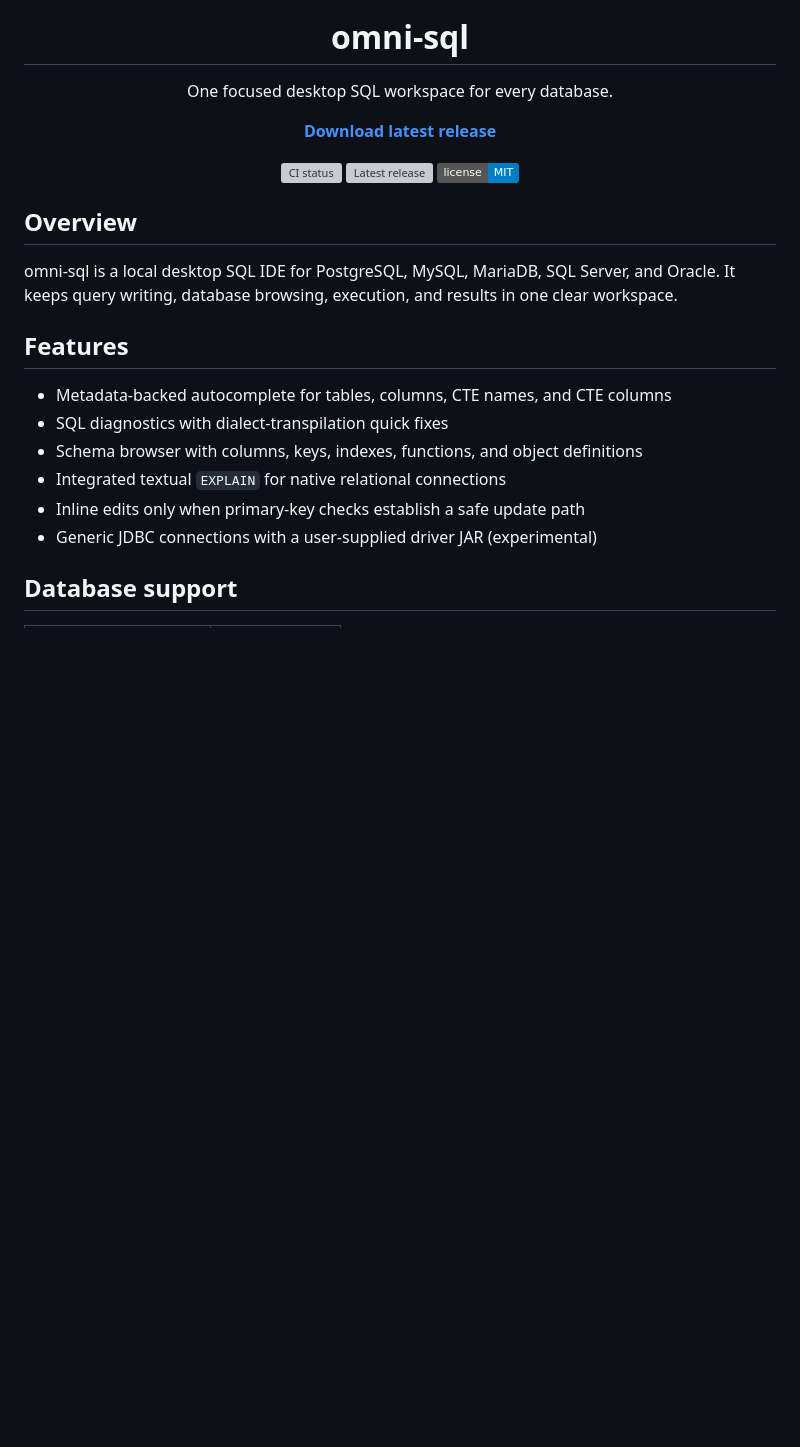
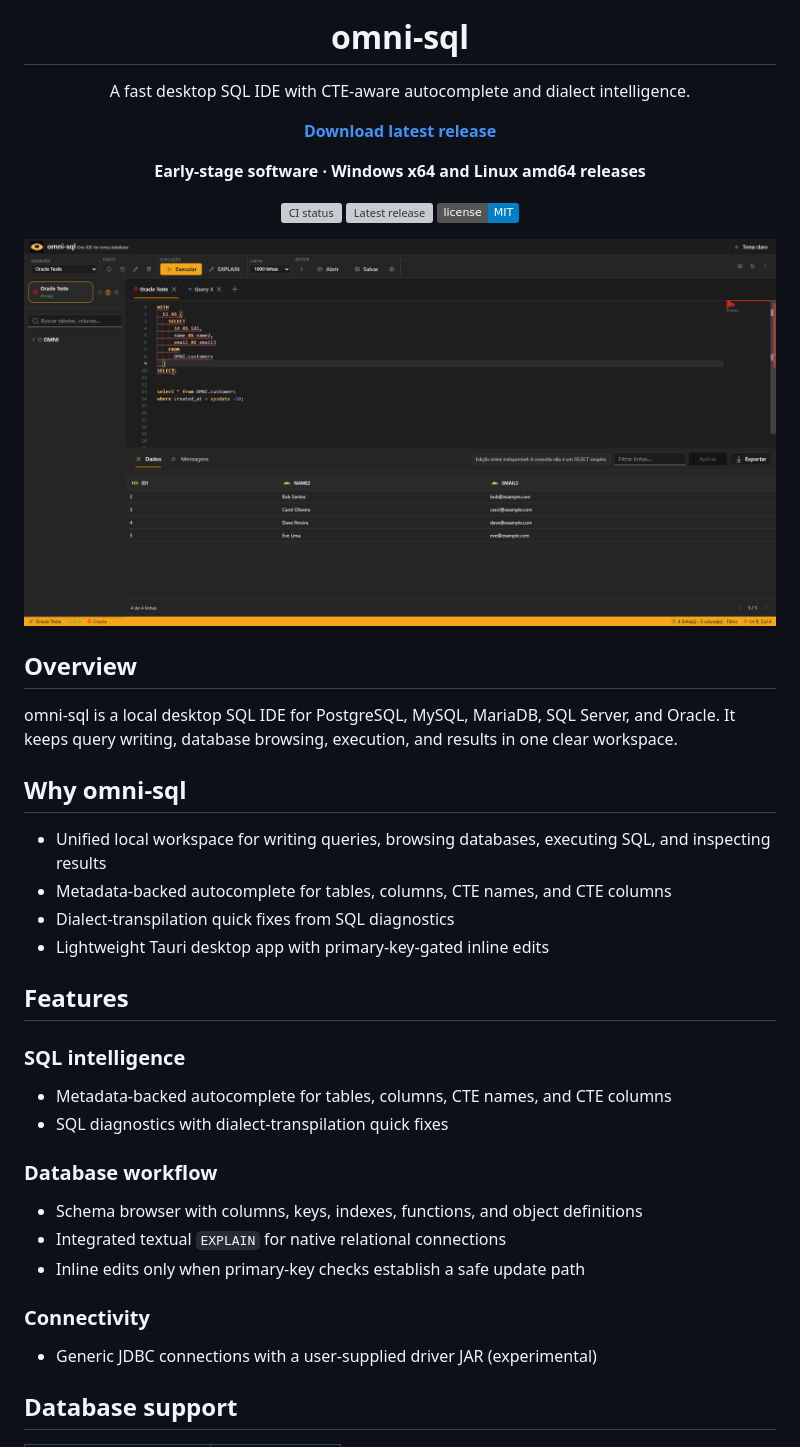
Before and after one commit to cccadet/omni-sql, a Markdown page: README.md, the part around one of its changes. Drawn GitHub-style; pictures changed too: docs/images/feature_example.gif (added); badges without logos; blank space fills up the shorter version; grey boxes are pictures that could not be loaded.

```diff
--- a/README.md
+++ b/README.md
@@ -4,11 +4,13 @@
 
 <h1 align="center">omni-sql</h1>
 
-<p align="center">One focused desktop SQL workspace for every database.</p>
+<p align="center">A fast desktop SQL IDE with CTE-aware autocomplete and dialect intelligence.</p>
 
 <p align="center">
   <a href="https://github.com/cccadet/omni-sql/releases/latest"><strong>Download latest release</strong></a>
 </p>
+
+<p align="center"><strong>Early-stage software · Windows x64 and Linux amd64 releases</strong></p>
 
 <p align="center">
   <a href="https://github.com/cccadet/omni-sql/actions/workflows/ci.yml"><img src="https://github.com/cccadet/omni-sql/actions/workflows/ci.yml/badge.svg?branch=main" alt="CI status" /></a>
@@ -16,19 +18,36 @@
   <a href="LICENSE"><img src="https://img.shields.io/badge/license-MIT-blue.svg" alt="MIT license" /></a>
 </p>
 
+![CTE column autocomplete and dialect transpilation quick fix](docs/images/feature_example.gif)
+
 ## Overview
 
 omni-sql is a local desktop SQL IDE for PostgreSQL, MySQL, MariaDB, SQL Server,
 and Oracle. It keeps query writing, database browsing, execution, and results
 in one clear workspace.
 
+## Why omni-sql
+
+- Unified local workspace for writing queries, browsing databases, executing SQL, and inspecting results
+- Metadata-backed autocomplete for tables, columns, CTE names, and CTE columns
+- Dialect-transpilation quick fixes from SQL diagnostics
+- Lightweight Tauri desktop app with primary-key-gated inline edits
+
 ## Features
+
+### SQL intelligence
 
 - Metadata-backed autocomplete for tables, columns, CTE names, and CTE columns
 - SQL diagnostics with dialect-transpilation quick fixes
+
+### Database workflow
+
 - Schema browser with columns, keys, indexes, functions, and object definitions
 - Integrated textual `EXPLAIN` for native relational connections
 - Inline edits only when primary-key checks establish a safe update path
+
+### Connectivity
+
 - Generic JDBC connections with a user-supplied driver JAR (experimental)
 
 ## Database support
```
Also changed, not shown: other parts of README.md (+17 -25 lines).
